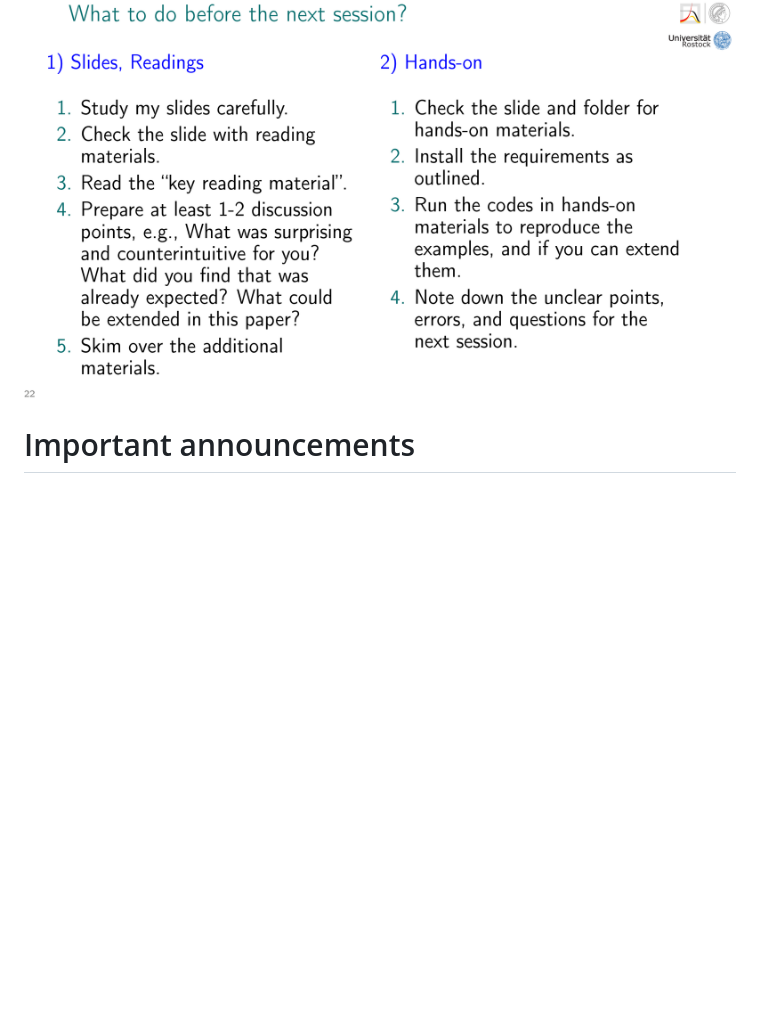
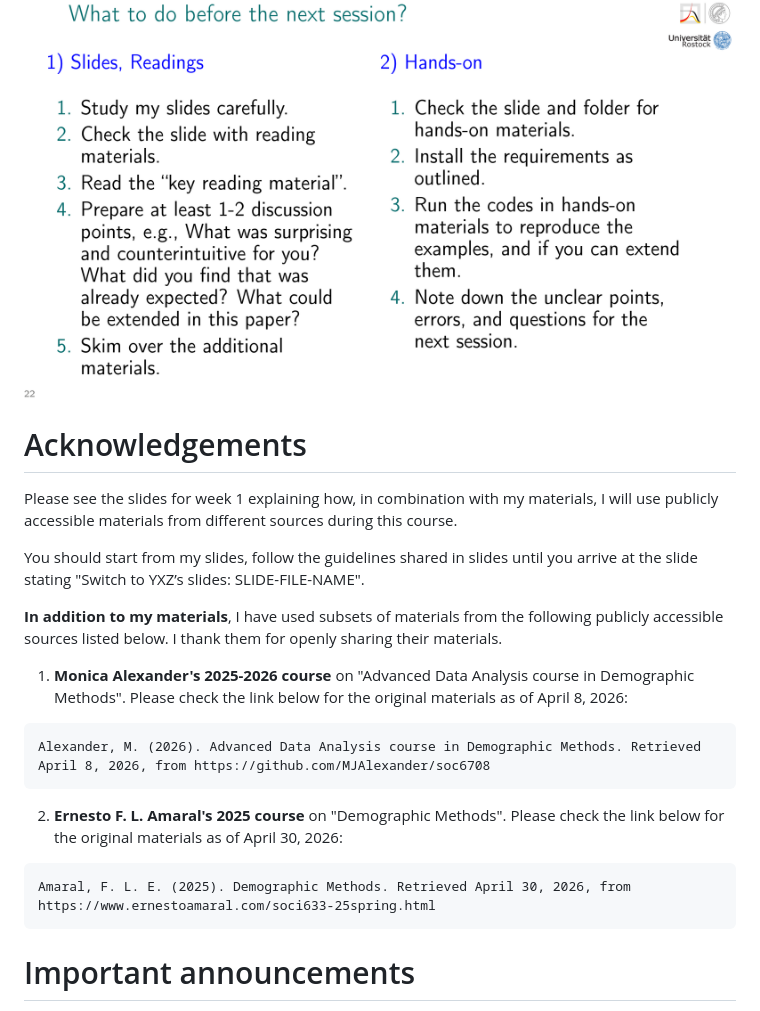
Before and after one commit to akbaritabar/Course_introduction_to_demographic_methods, a Markdown page: ReadMe.md, the part around the change. GitHub-like rendering; blank space fills up the shorter version.

````diff
--- a/ReadMe.md
+++ b/ReadMe.md
@@ -16,6 +16,27 @@ Here is the folder structure and what to expect:
 # What to do before the next session?
 
 ![TODO_before_the_next_session.png](TODO_before_the_next_session.png)
+
+# Acknowledgements
+
+Please see the slides for week 1 explaining how, in combination with my materials, I will use publicly accessible materials from different sources during this course.
+
+You should start from my slides, follow the guidelines shared in slides until you arrive at the slide stating "Switch to YXZ’s slides: SLIDE-FILE-NAME".
+
+**In addition to my materials**, I have used subsets of materials from the following publicly accessible sources listed below. I thank them for openly sharing their materials.
+
+1. **Monica Alexander's 2025-2026 course** on "Advanced Data Analysis course in Demographic Methods". Please check the link below for the original materials as of April 8, 2026:
+
+```
+Alexander, M. (2026). Advanced Data Analysis course in Demographic Methods. Retrieved April 8, 2026, from https://github.com/MJAlexander/soc6708
+```
+
+2. **Ernesto F. L. Amaral's 2025 course** on "Demographic Methods". Please check the link below for the original materials as of April 30, 2026:
+
+```
+Amaral, F. L. E. (2025). Demographic Methods. Retrieved April 30, 2026, from https://www.ernestoamaral.com/soci633-25spring.html
+```
+
 
 # Important announcements
 Here I will copy announcements (that are shared by email or posted on Stud.IP) so that everyone is informed about them.
````
Also changed, not shown: Hands_on/ReadMe.md (+13 -23 lines), Slides_PDF/A_MonicaAlexander_Selected_Slides/ReadMe.md (+2 -2 lines), Slides_PDF/ReadMe.md (added, +27 -0 lines), Hands_on/TODO_before_the_next_session.png (added), Slides_PDF/TODO_before_the_next_session.png (added).
